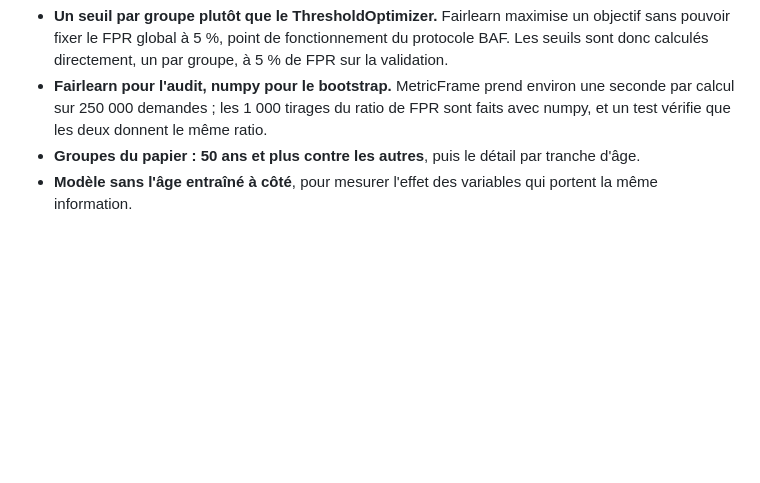
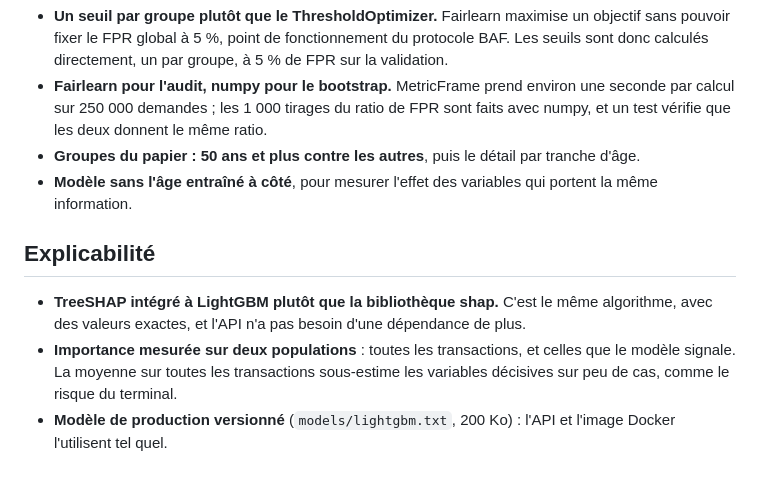
Before and after one commit to MohamedRadhi52/fraudops, a Markdown page: docs/DECISIONS.md, the part around the change. Rendered like a GitHub page; blank space fills up the shorter version.

```diff
--- a/docs/DECISIONS.md
+++ b/docs/DECISIONS.md
@@ -69,3 +69,9 @@ Les choix structurants du projet, avec leur raison.
 - **Fairlearn pour l'audit, numpy pour le bootstrap.** MetricFrame prend environ une seconde par calcul sur 250 000 demandes ; les 1 000 tirages du ratio de FPR sont faits avec numpy, et un test vérifie que les deux donnent le même ratio.
 - **Groupes du papier : 50 ans et plus contre les autres**, puis le détail par tranche d'âge.
 - **Modèle sans l'âge entraîné à côté**, pour mesurer l'effet des variables qui portent la même information.
+
+## Explicabilité
+
+- **TreeSHAP intégré à LightGBM plutôt que la bibliothèque shap.** C'est le même algorithme, avec des valeurs exactes, et l'API n'a pas besoin d'une dépendance de plus.
+- **Importance mesurée sur deux populations** : toutes les transactions, et celles que le modèle signale. La moyenne sur toutes les transactions sous-estime les variables décisives sur peu de cas, comme le risque du terminal.
+- **Modèle de production versionné** (`models/lightgbm.txt`, 200 Ko) : l'API et l'image Docker l'utilisent tel quel.
```
Also changed, not shown: README.md (+13 -0 lines), reports/figures/shap.png (added), 6 other files.
